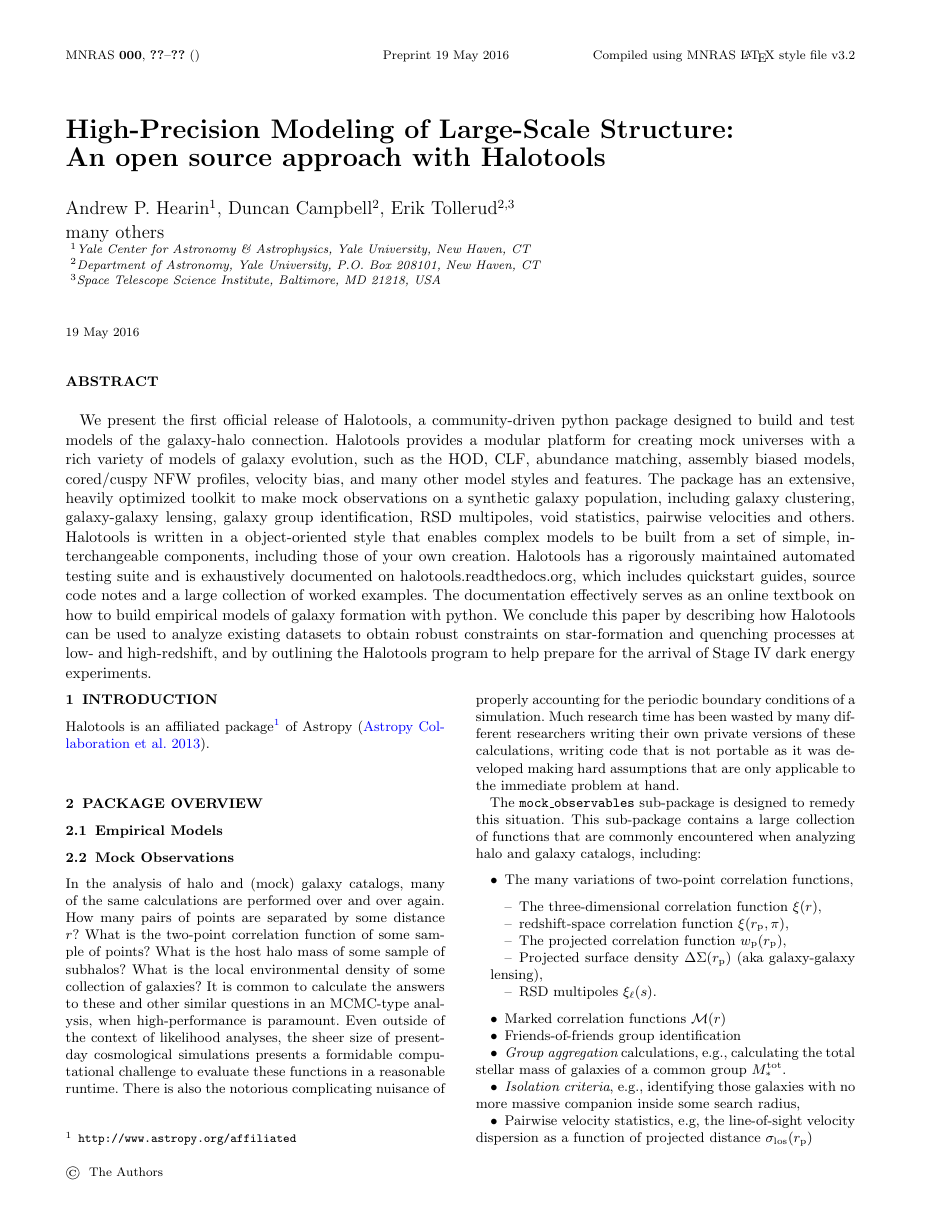
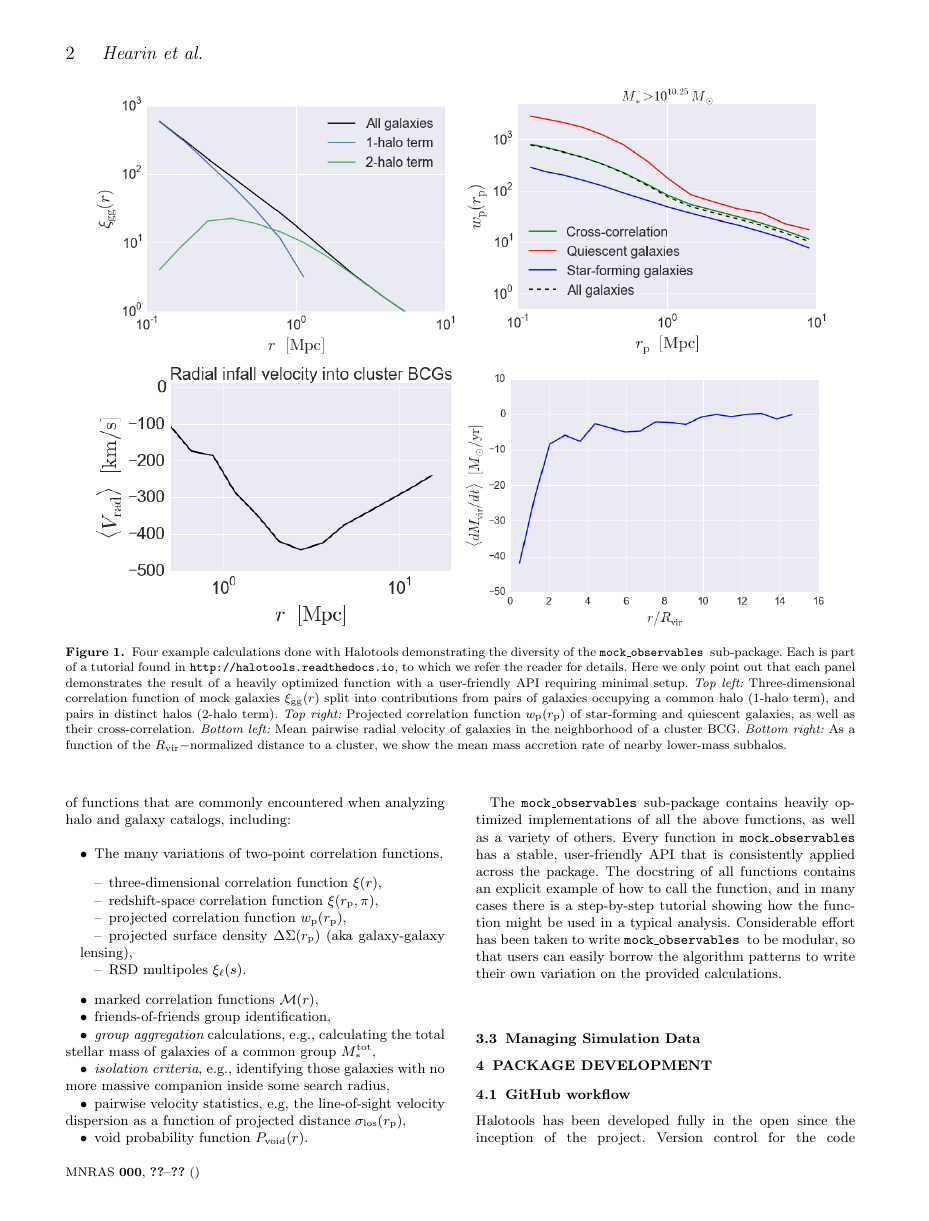
Before and after one commit to surhud/halotools_release_paper, a LaTeX paper (halotools.tex): page 1 of 3 before the commit and page 2 of 3 after it. Compiled offline with pdfLaTeX; an older LaTeX class or package is replaced by its successor; a missing bibliography style is replaced by a similar one.

Commit message:
Added 4-panel figure to mock_observables section, for which there is now a complete rough draft.

```diff
--- a/halotools.tex
+++ b/halotools.tex
@@ -69,7 +69,7 @@ $^3$Space Telescope Science Institute, Baltimore, MD 21218, USA}
 
 \begin{abstract}
 
-We  present the first official release of Halotools, a community-driven python package designed to build and test models of the galaxy-halo connection. Halotools provides a modular platform for creating mock universes with a rich variety of models of galaxy evolution, such as the HOD, CLF, abundance matching, assembly biased models, cored/cuspy NFW profiles, velocity bias, and many other model styles and features. The package has an extensive, heavily optimized toolkit to make mock observations on a synthetic galaxy population, including galaxy clustering, galaxy-galaxy lensing, galaxy group identification, RSD multipoles, void statistics, pairwise velocities and others. Halotools is written in a object-oriented style that enables complex models to be built from a set of simple, interchangeable components, including those of your own creation. Halotools has a rigorously maintained automated testing suite and is exhaustively documented on halotools.readthedocs.org, which includes quickstart guides, source code notes and a large collection of worked examples. The documentation effectively serves as an online textbook on how to build empirical models of galaxy formation with python. We conclude this paper by describing how Halotools can be used to analyze existing datasets to obtain robust constraints on star-formation and quenching processes at low- and high-redshift, and by outlining the Halotools program to help prepare for the arrival of Stage IV dark energy experiments.
+We  present the first official release of Halotools (v0.2), a community-driven python package designed to build and test models of the galaxy-halo connection. Halotools provides a modular platform for creating mock universes with a rich variety of models of galaxy evolution, such as the HOD, CLF, abundance matching, assembly biased models, cored/cuspy NFW profiles, velocity bias, and many other model styles and features. The package has an extensive, heavily optimized toolkit to make mock observations on a synthetic galaxy population, including galaxy clustering, galaxy-galaxy lensing, galaxy group identification, RSD multipoles, void statistics, pairwise velocities and others. Halotools is written in a object-oriented style that enables complex models to be built from a set of simple, interchangeable components, including those of your own creation. Halotools has a rigorously maintained automated testing suite and is exhaustively documented on halotools.readthedocs.org, which includes quickstart guides, source code notes and a large collection of worked examples. The documentation effectively serves as an online textbook on how to build empirical models of galaxy formation with python. We conclude this paper by describing how Halotools can be used to analyze existing datasets to obtain robust constraints on star-formation and quenching processes at low- and high-redshift, and by outlining the Halotools program to help prepare for the arrival of Stage IV dark energy experiments.
 
 \end{abstract}
 
@@ -95,3 +108,12 @@ Halotools is an affiliated package\footnote{\tt http://www.astropy.org/affiliate
 \label{subsection:mock_observables}
 %---------------------------
 
+%%%%%%%%%%%%%%%%%%%%%%%%% FIGURE %%%%%%%%%%%%%%%%%%%%%%%%%%%%%
+\begin{figure*}
+\begin{center}
+\includegraphics[width=8.3cm]{./FIGS/one_two_halo_clustering.png}
+\includegraphics[width=8.3cm]{./FIGS/wp_red_blue_cross.png}
+\includegraphics[width=8.3cm]{./FIGS/cluster_bcg_infall_velocity.png}
+\includegraphics[width=8.3cm]{./FIGS/radial_profile_halocat_tutorial_fig1.png}
+\caption{
+Four example calculations done with Halotools demonstrating the diversity of the \mockobs sub-package. Each is part of a tutorial found in {\tt http://halotools.readthedocs.io}, to which we refer the reader for details. Here we only point out that each panel demonstrates the result of a heavily optimized function with a user-friendly API requiring minimal setup. {\em Top left:} Three-dimensional correlation function of mock galaxies $\xi_{\rm gg}(r)$ split into contributions from pairs of galaxies occupying a common halo (1-halo term), and pairs in distinct halos (2-halo term). {\em Top right:} Projected correlation function $w_{\rm p}(\rproj)$ of star-forming and quiescent galaxies, as well as their cross-correlation. {\em Bottom left:} Mean pairwise radial velocity of galaxies in the neighborhood of a cluster BCG. {\em Bottom right:} As a function of the $R_{\rm vir}-$normalized distance to a cluster, we show the mean mass accretion rate of nearby lower-mass subhalos.
@@ -102,17 +130,18 @@ The {\tt mock\_observables} sub-package is designed to remedy this situation. Th
 \bit
 \item The many variations of two-point correlation functions,
 \bit
-\item The three-dimensional correlation function $\xi(r),$
+\item three-dimensional correlation function $\xi(r),$
 \item redshift-space correlation function $\xi(\rproj, \pi),$
-\item The projected correlation function $w_{\rm p}(\rproj),$
-\item Projected surface density $\Delta\Sigma(r_{\rm p})$ (aka galaxy-galaxy lensing),
+\item projected correlation function $w_{\rm p}(\rproj),$
+\item projected surface density $\Delta\Sigma(r_{\rm p})$ (aka galaxy-galaxy lensing),
 \item RSD multipoles $\xi_{\ell}(s).$
 \eit
-\item Marked correlation functions $\mathcal{M}(r)$
-\item Friends-of-friends group identification
-\item {\em Group aggregation} calculations, e.g., calculating the total stellar mass of galaxies of a common group $M_{\ast}^{\rm tot}.$
-\item {\em Isolation criteria}, e.g., identifying those galaxies with no more massive companion inside some search radius,
-\item Pairwise velocity statistics, e.g, the line-of-sight velocity dispersion as a function of projected distance $\sigma_{\rm los}(\rproj)$
-\item Void probability function $P_{\rm void}(r).$
+\item marked correlation functions $\mathcal{M}(r),$
+\item friends-of-friends group identification,
+\item {\em group aggregation} calculations, e.g., calculating the total stellar mass of galaxies of a common group $M_{\ast}^{\rm tot},$
+\item {\em isolation criteria}, e.g., identifying those galaxies with no more massive companion inside some search radius,
+\item pairwise velocity statistics, e.g, the line-of-sight velocity dispersion as a function of projected distance $\sigma_{\rm los}(\rproj),$
+\item void probability function $P_{\rm void}(r).$
 \eit
 
+The \mockobs sub-package contains heavily optimized implementations of all the above functions, as well as a variety of others. Every function in \mockobs has a stable, user-friendly API that is consistently applied across the package. The docstring of all functions contains an explicit example of how to call the function, and in many cases there is a step-by-step tutorial showing how the function might be used in a typical analysis. Considerable effort has been taken to write \mockobs to be modular, so that users can easily borrow the algorithm patterns to write their own variation on the provided calculations.
```
Also changed, not shown: FIGS/cluster_bcg_infall_velocity.png (added), FIGS/one_two_halo_clustering.png (added), FIGS/radial_profile_halocat_tutorial_fig1.png (added), FIGS/wp_red_blue_cross.png (added), halotools.pdf, halotools.tex (33 more changed lines).
